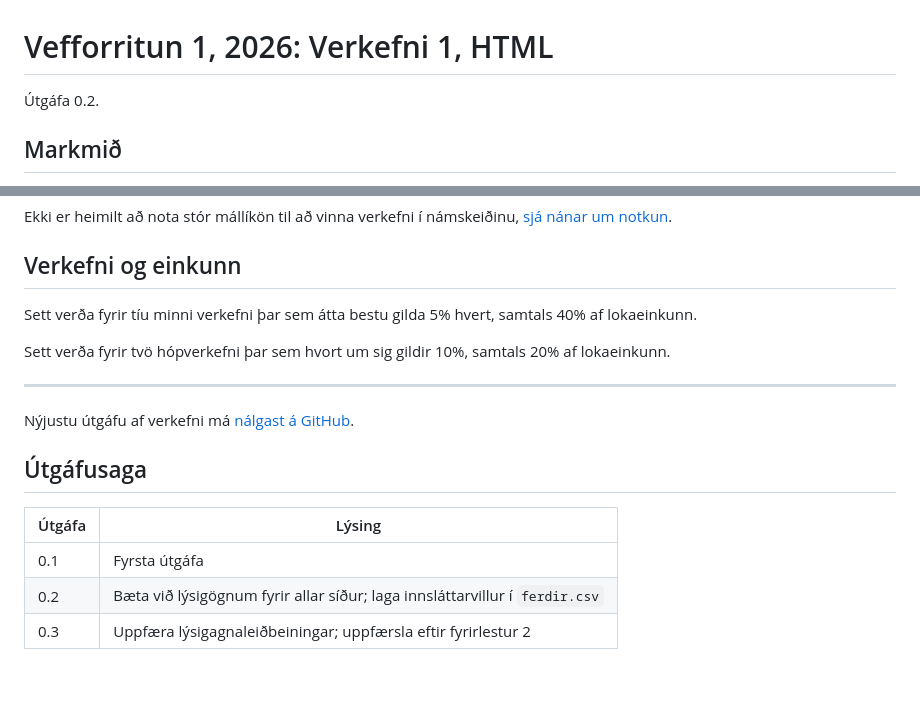
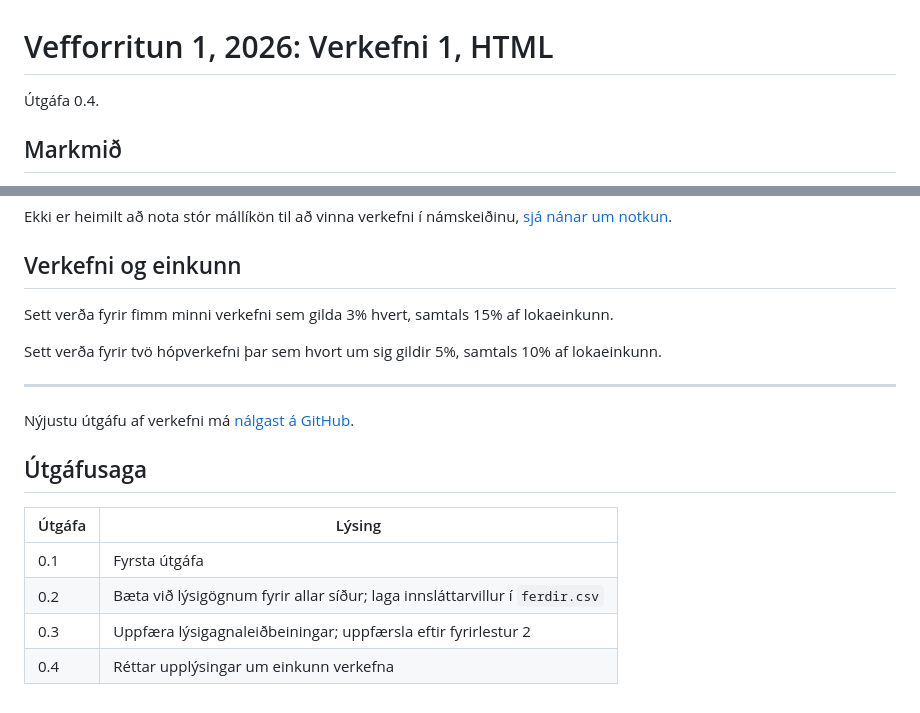
Before and after one commit to vefforritun/vef1-2026-v1, a Markdown page: readme.md, 2 parts joined by grey strips. Drawn GitHub-style.

Commit message:
útgáfa 0.4

```diff
--- a/readme.md
+++ b/readme.md
@@ -1,6 +1,6 @@
 # Vefforritun 1, 2026: Verkefni 1, HTML
 
-Útgáfa 0.2.
+Útgáfa 0.4.
 
 ## Markmið
 
@@ -193,9 +193,9 @@ Ekki er heimilt að nota stór mállíkön til að vinna verkefni í námskeiði
 
 ## Verkefni og einkunn
 
-Sett verða fyrir tíu minni verkefni þar sem átta bestu gilda 5% hvert, samtals 40% af lokaeinkunn.
+Sett verða fyrir fimm minni verkefni sem gilda 3% hvert, samtals 15% af lokaeinkunn.
 
-Sett verða fyrir tvö hópverkefni þar sem hvort um sig gildir 10%, samtals 20% af lokaeinkunn.
+Sett verða fyrir tvö hópverkefni þar sem hvort um sig gildir 5%, samtals 10% af lokaeinkunn.
 
 ---
 
@@ -208,3 +208,4 @@ Nýjustu útgáfu af verkefni má [nálgast á GitHub](https://github.com/veffor
 | 0.1    | Fyrsta útgáfa                                                               |
 | 0.2    | Bæta við lýsigögnum fyrir allar síður; laga innsláttarvillur í `ferdir.csv` |
 | 0.3    | Uppfæra lýsigagnaleiðbeiningar; uppfærsla eftir fyrirlestur 2               |
+| 0.4    | Réttar upplýsingar um einkunn verkefna                                      |
```
